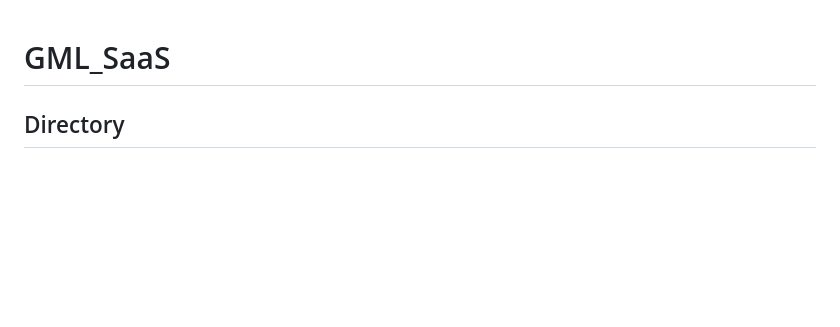
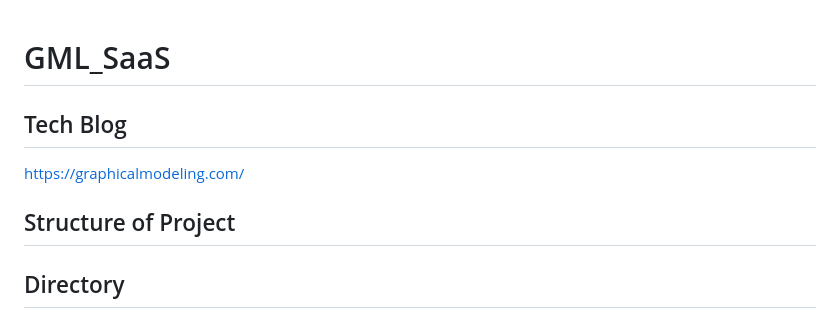
Before and after one commit to GraphicalModelLab/GML_SaaS, a Markdown page: README.md, the part around the change. Drawn GitHub-style; blank space fills up the shorter version.

```diff
--- a/README.md
+++ b/README.md
@@ -1,4 +1,12 @@
 # GML_SaaS
+
+## Tech Blog
+
+https://graphicalmodeling.com/
+
+## Structure of Project
+
+
 
 ## Directory
 
```
Also changed, not shown: doc/Architecture.png (added), doc/ScreenShotOfUI.png (added).
